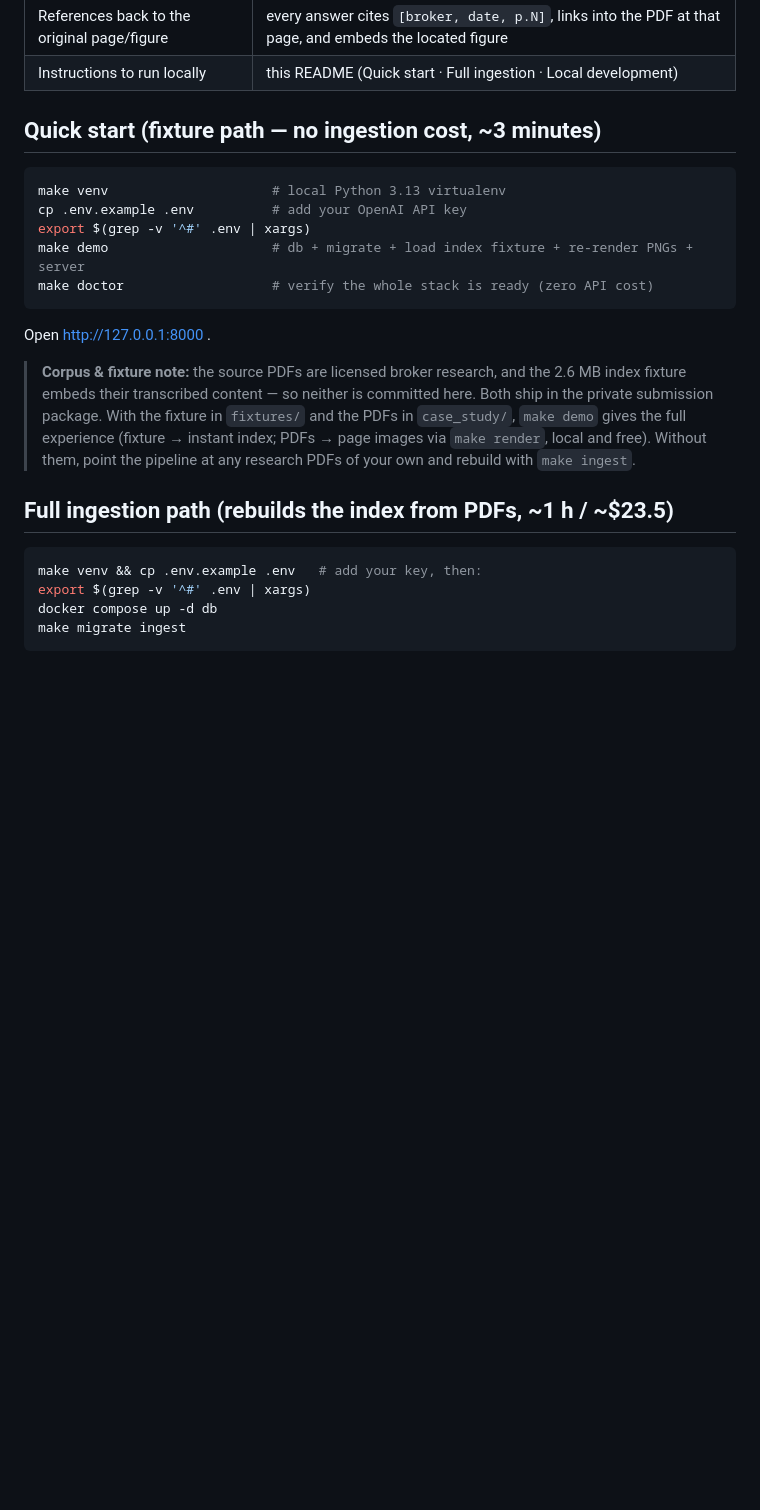
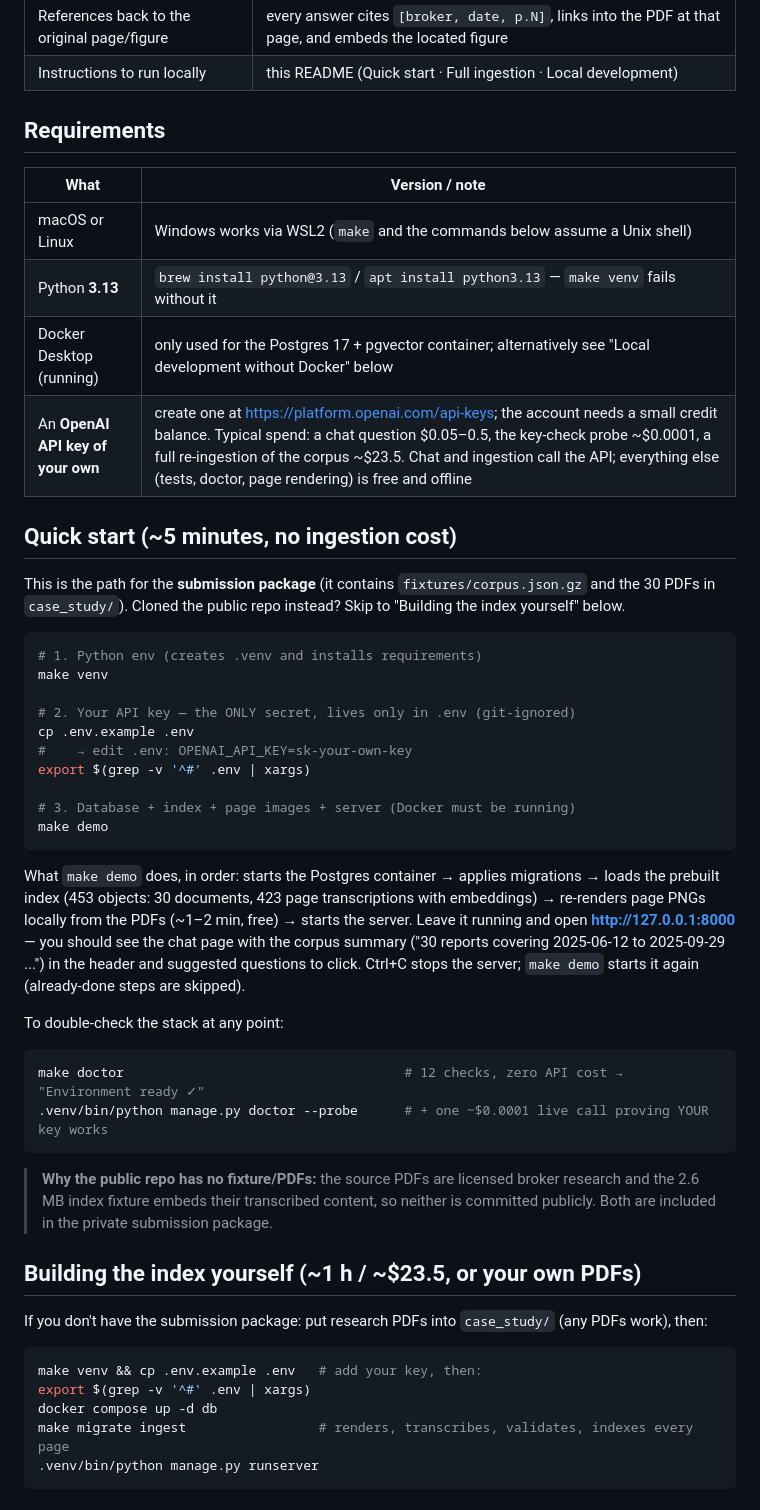
Before and after one commit to Nicole-Tu97/broker-research-chatbot, a Markdown page: README.md, the part around one of its changes. GitHub-like rendering; blank space fills up the shorter version.

Commit message:
README: cold-start setup guide (requirements, own API key, expected outputs, troubleshooting)

````diff
--- a/README.md
+++ b/README.md
@@ -47,31 +47,62 @@ detail in [`eval/validation_report.md`](eval/validation_report.md) and DESIGN.md
 | References back to the original page/figure | every answer cites `[broker, date, p.N]`, links into the PDF at that page, and embeds the located figure |
 | Instructions to run locally | this README (Quick start · Full ingestion · Local development) |
 
-## Quick start (fixture path — no ingestion cost, ~3 minutes)
+## Requirements
+
+| What | Version / note |
+|---|---|
+| macOS or Linux | Windows works via WSL2 (`make` and the commands below assume a Unix shell) |
+| Python **3.13** | `brew install python@3.13` / `apt install python3.13` — `make venv` fails without it |
+| Docker Desktop (running) | only used for the Postgres 17 + pgvector container; alternatively see "Local development without Docker" below |
+| An **OpenAI API key of your own** | create one at <https://platform.openai.com/api-keys>; the account needs a small credit balance. Typical spend: a chat question $0.05–0.5, the key-check probe ~$0.0001, a full re-ingestion of the corpus ~$23.5. Chat and ingestion call the API; everything else (tests, doctor, page rendering) is free and offline |
+
+## Quick start (~5 minutes, no ingestion cost)
+
+This is the path for the **submission package** (it contains `fixtures/corpus.json.gz`
+and the 30 PDFs in `case_study/`). Cloned the public repo instead? Skip to
+"Building the index yourself" below.
 
 ```bash
-make venv                     # local Python 3.13 virtualenv
-cp .env.example .env          # add your OpenAI API key
+# 1. Python env (creates .venv and installs requirements)
+make venv
+
+# 2. Your API key — the ONLY secret, lives only in .env (git-ignored)
+cp .env.example .env
+#    → edit .env: OPENAI_API_KEY=sk-your-own-key
 export $(grep -v '^#' .env | xargs)
-make demo                     # db + migrate + load index fixture + re-render PNGs + server
-make doctor                   # verify the whole stack is ready (zero API cost)
+
+# 3. Database + index + page images + server (Docker must be running)
+make demo
 ```
 
-Open http://127.0.0.1:8000 .
+What `make demo` does, in order: starts the Postgres container → applies migrations →
+loads the prebuilt index (453 objects: 30 documents, 423 page transcriptions with
+embeddings) → re-renders page PNGs locally from the PDFs (~1–2 min, free) → starts the
+server. Leave it running and open **http://127.0.0.1:8000** — you should see the chat
+page with the corpus summary ("30 reports covering 2025-06-12 to 2025-09-29 ...") in
+the header and suggested questions to click. Ctrl+C stops the server; `make demo`
+starts it again (already-done steps are skipped).
 
-> **Corpus & fixture note:** the source PDFs are licensed broker research, and the
-> 2.6 MB index fixture embeds their transcribed content — so neither is committed
-> here. Both ship in the private submission package. With the fixture in `fixtures/`
-> and the PDFs in `case_study/`, `make demo` gives the full experience (fixture →
-> instant index; PDFs → page images via `make render`, local and free). Without
-> them, point the pipeline at any research PDFs of your own and rebuild with
-> `make ingest`.
+To double-check the stack at any point:
 
-## Full ingestion path (rebuilds the index from PDFs, ~1 h / ~$23.5)
+```bash
+make doctor                                    # 12 checks, zero API cost → "Environment ready ✓"
+.venv/bin/python manage.py doctor --probe      # + one ~$0.0001 live call proving YOUR key works
+```
+
+> **Why the public repo has no fixture/PDFs:** the source PDFs are licensed broker
+> research and the 2.6 MB index fixture embeds their transcribed content, so neither
+> is committed publicly. Both are included in the private submission package.
+
+## Building the index yourself (~1 h / ~$23.5, or your own PDFs)
+
+If you don't have the submission package: put research PDFs into `case_study/`
+(any PDFs work), then:
 
 ```bash
 make venv && cp .env.example .env   # add your key, then:
 export $(grep -v '^#' .env | xargs)
 docker compose up -d db
-make migrate ingest
+make migrate ingest                 # renders, transcribes, validates, indexes every page
+.venv/bin/python manage.py runserver
 ```
````
Also changed, not shown: other parts of README.md (+13 -0 lines).
